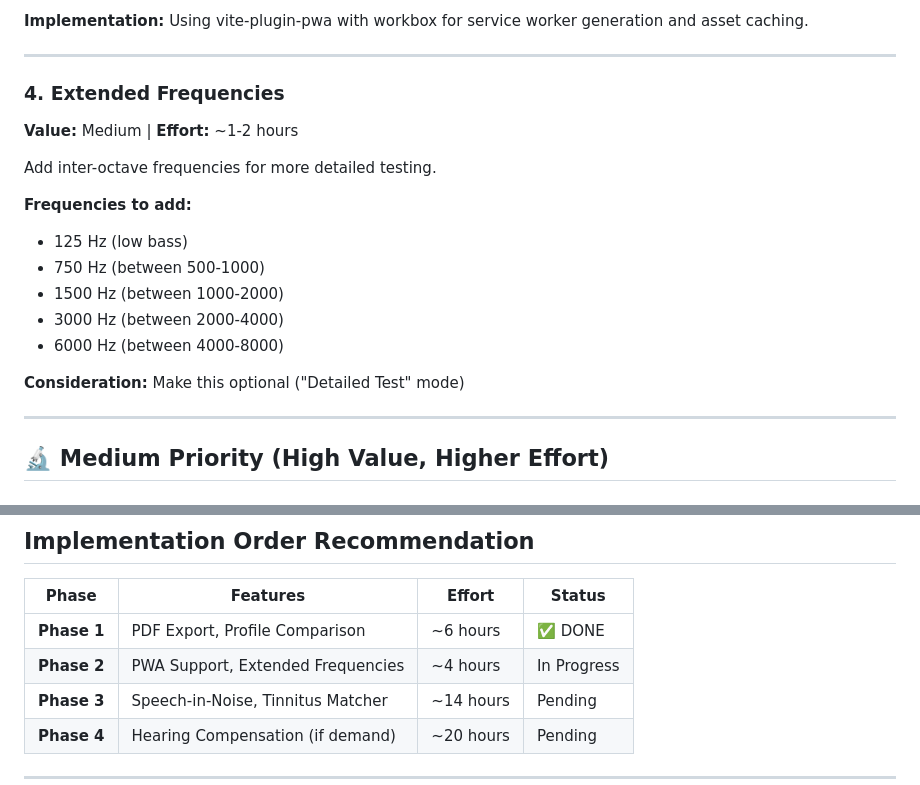
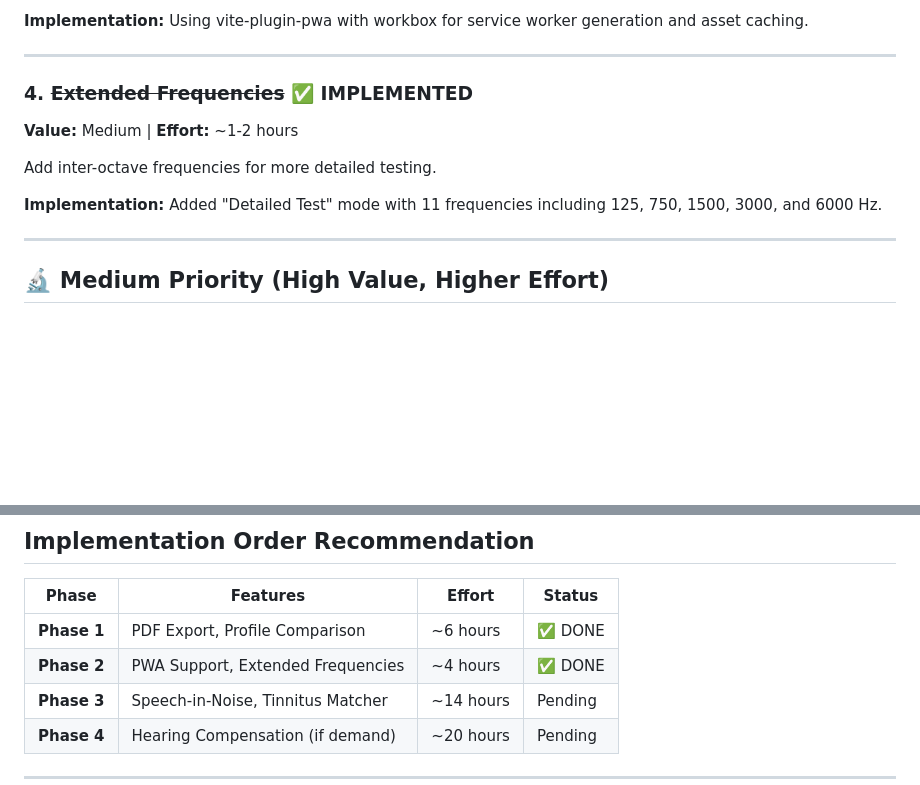
Before and after one commit to IsmaelMartinez/yourear, a Markdown page: docs/research/future-features.md, 2 parts joined by grey strips. Drawn GitHub-style; blank space fills up the shorter version.

```diff
--- a/docs/research/future-features.md
+++ b/docs/research/future-features.md
@@ -34,19 +34,12 @@ Make the app installable and work offline.
 
 ---
 
-### 4. Extended Frequencies
+### 4. ~~Extended Frequencies~~ ✅ IMPLEMENTED
 **Value:** Medium | **Effort:** ~1-2 hours
 
 Add inter-octave frequencies for more detailed testing.
 
-**Frequencies to add:**
-- 125 Hz (low bass)
-- 750 Hz (between 500-1000)
-- 1500 Hz (between 1000-2000)
-- 3000 Hz (between 2000-4000)
-- 6000 Hz (between 4000-8000)
-
-**Consideration:** Make this optional ("Detailed Test" mode)
+**Implementation:** Added "Detailed Test" mode with 11 frequencies including 125, 750, 1500, 3000, and 6000 Hz.
 
 ---
 
@@ -192,7 +185,7 @@ Internationalization for broader reach.
 | Phase | Features | Effort | Status |
 |-------|----------|--------|--------|
 | **Phase 1** | PDF Export, Profile Comparison | ~6 hours | ✅ DONE |
-| **Phase 2** | PWA Support, Extended Frequencies | ~4 hours | In Progress |
+| **Phase 2** | PWA Support, Extended Frequencies | ~4 hours | ✅ DONE |
 | **Phase 3** | Speech-in-Noise, Tinnitus Matcher | ~14 hours | Pending |
 | **Phase 4** | Hearing Compensation (if demand) | ~20 hours | Pending |
 
```
Also changed, not shown: README.md (+2 -2 lines).
